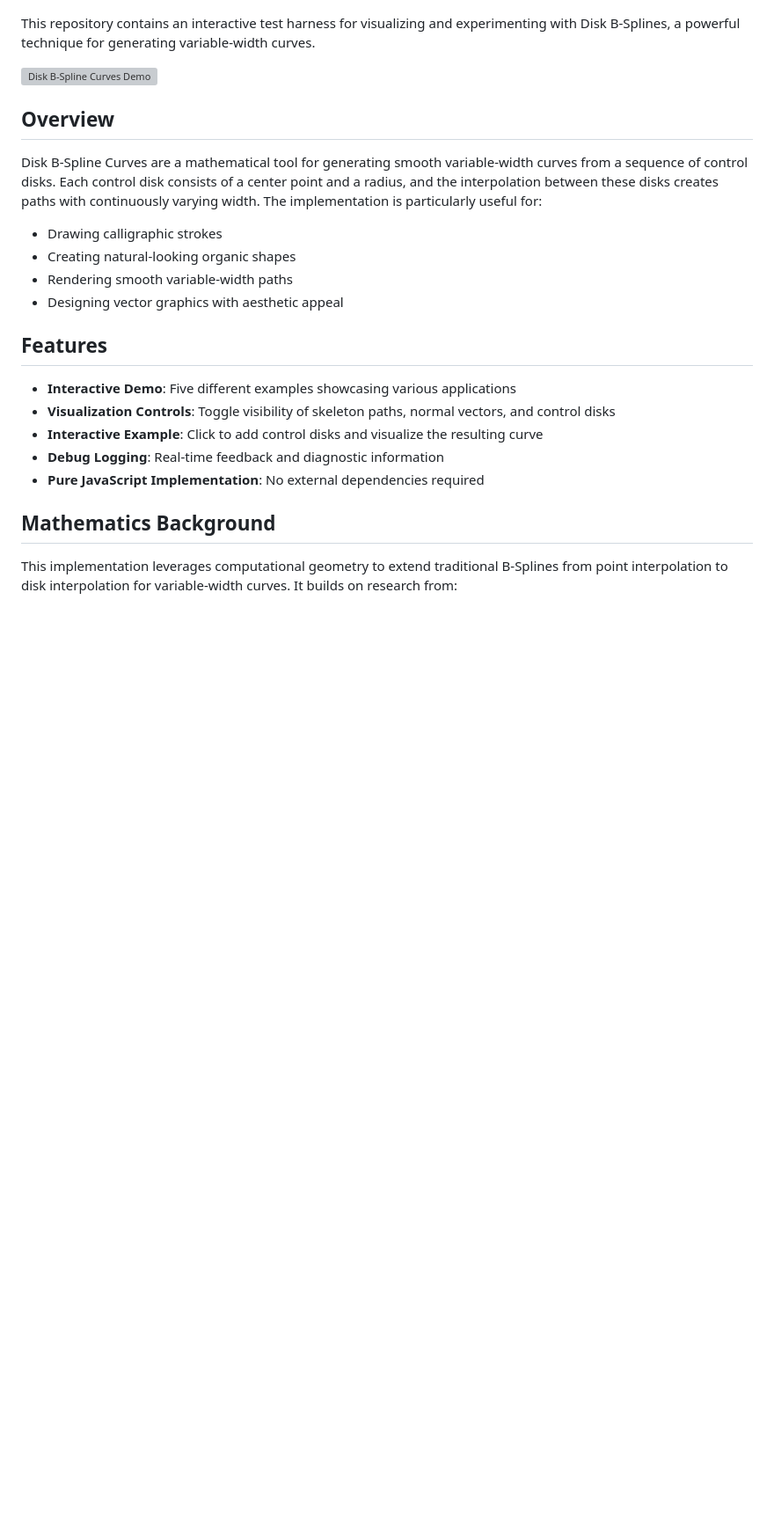
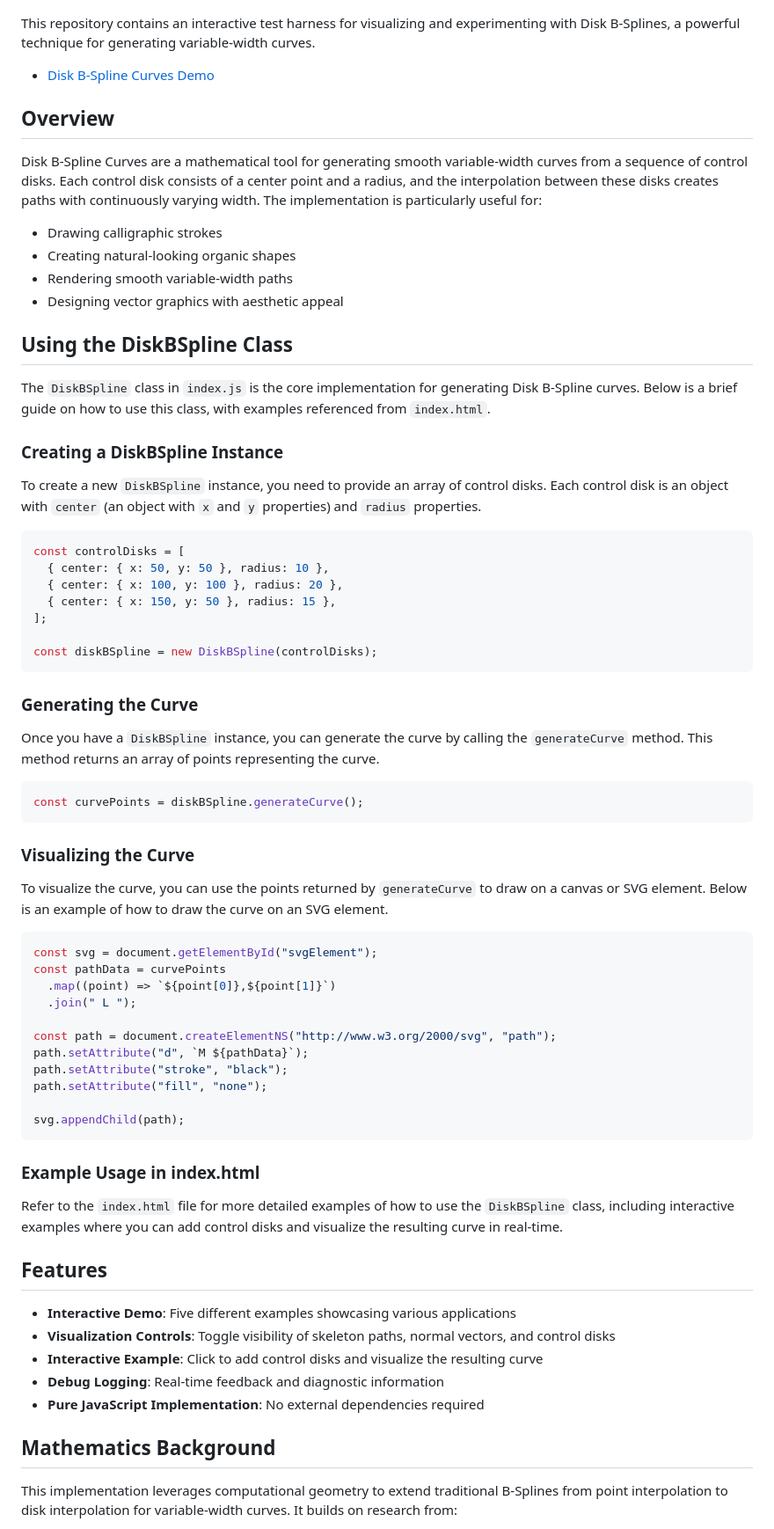
Before and after one commit to BobPritchett/dbsc-svg, a Markdown page: README.md, the part around the change printed below. Shown: that part at 88% size. Rendered like a GitHub page; blank space fills up the shorter version; grey boxes are pictures that could not be loaded.

Commit message:
Added docs to readme

````diff
--- a/README.md
+++ b/README.md
@@ -4,7 +4,7 @@
 
 This repository contains an interactive test harness for visualizing and experimenting with Disk B-Splines, a powerful technique for generating variable-width curves.
 
-![Disk B-Spline Curves Demo](https://bobpritchett.github.io/dbsc-svg/demo)
+- [Disk B-Spline Curves Demo](https://bobpritchett.github.io/dbsc-svg/demo)
 
 ## Overview
 
@@ -14,6 +14,54 @@ Disk B-Spline Curves are a mathematical tool for generating smooth variable-widt
 - Creating natural-looking organic shapes
 - Rendering smooth variable-width paths
 - Designing vector graphics with aesthetic appeal
+
+## Using the DiskBSpline Class
+
+The `DiskBSpline` class in `index.js` is the core implementation for generating Disk B-Spline curves. Below is a brief guide on how to use this class, with examples referenced from `index.html`.
+
+### Creating a DiskBSpline Instance
+
+To create a new `DiskBSpline` instance, you need to provide an array of control disks. Each control disk is an object with `center` (an object with `x` and `y` properties) and `radius` properties.
+
+```javascript
+const controlDisks = [
+  { center: { x: 50, y: 50 }, radius: 10 },
+  { center: { x: 100, y: 100 }, radius: 20 },
+  { center: { x: 150, y: 50 }, radius: 15 },
+];
+
+const diskBSpline = new DiskBSpline(controlDisks);
+```
+
+### Generating the Curve
+
+Once you have a `DiskBSpline` instance, you can generate the curve by calling the `generateCurve` method. This method returns an array of points representing the curve.
+
+```javascript
+const curvePoints = diskBSpline.generateCurve();
+```
+
+### Visualizing the Curve
+
+To visualize the curve, you can use the points returned by `generateCurve` to draw on a canvas or SVG element. Below is an example of how to draw the curve on an SVG element.
+
+```javascript
+const svg = document.getElementById("svgElement");
+const pathData = curvePoints
+  .map((point) => `${point[0]},${point[1]}`)
+  .join(" L ");
+
+const path = document.createElementNS("http://www.w3.org/2000/svg", "path");
+path.setAttribute("d", `M ${pathData}`);
+path.setAttribute("stroke", "black");
+path.setAttribute("fill", "none");
+
+svg.appendChild(path);
+```
+
+### Example Usage in index.html
+
+Refer to the `index.html` file for more detailed examples of how to use the `DiskBSpline` class, including interactive examples where you can add control disks and visualize the resulting curve in real-time.
 
 ## Features
 
````
Also changed, not shown: other parts of README.md (+2 -1 lines).
